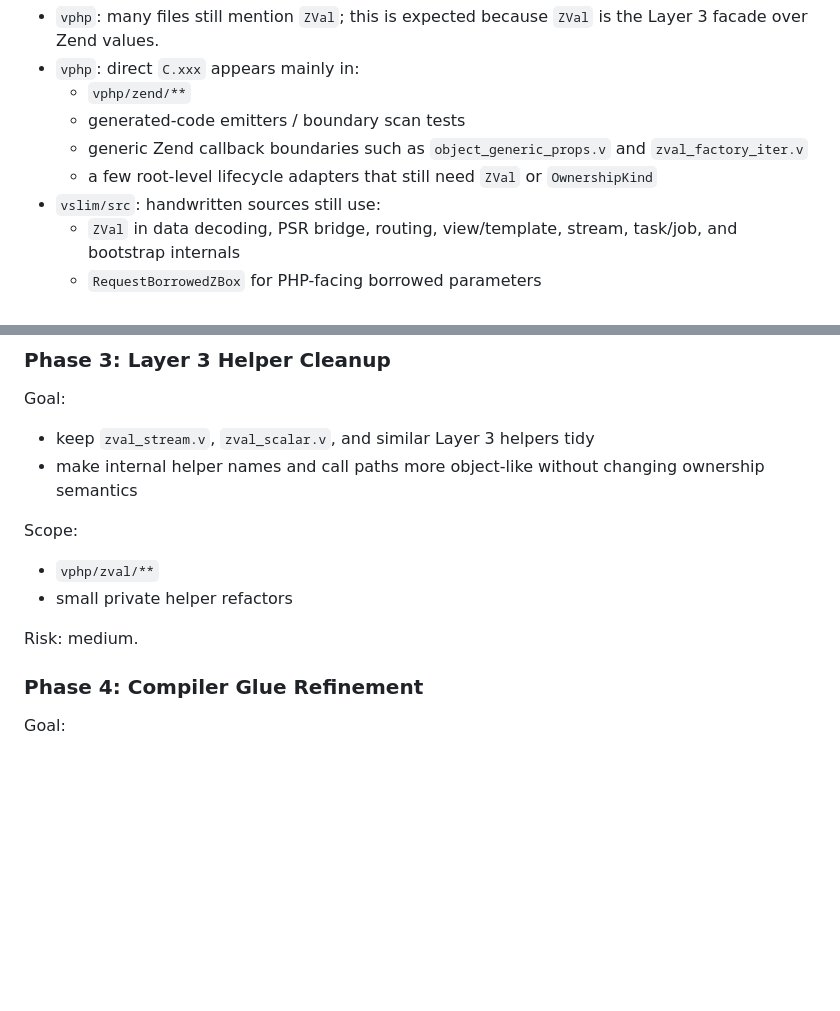
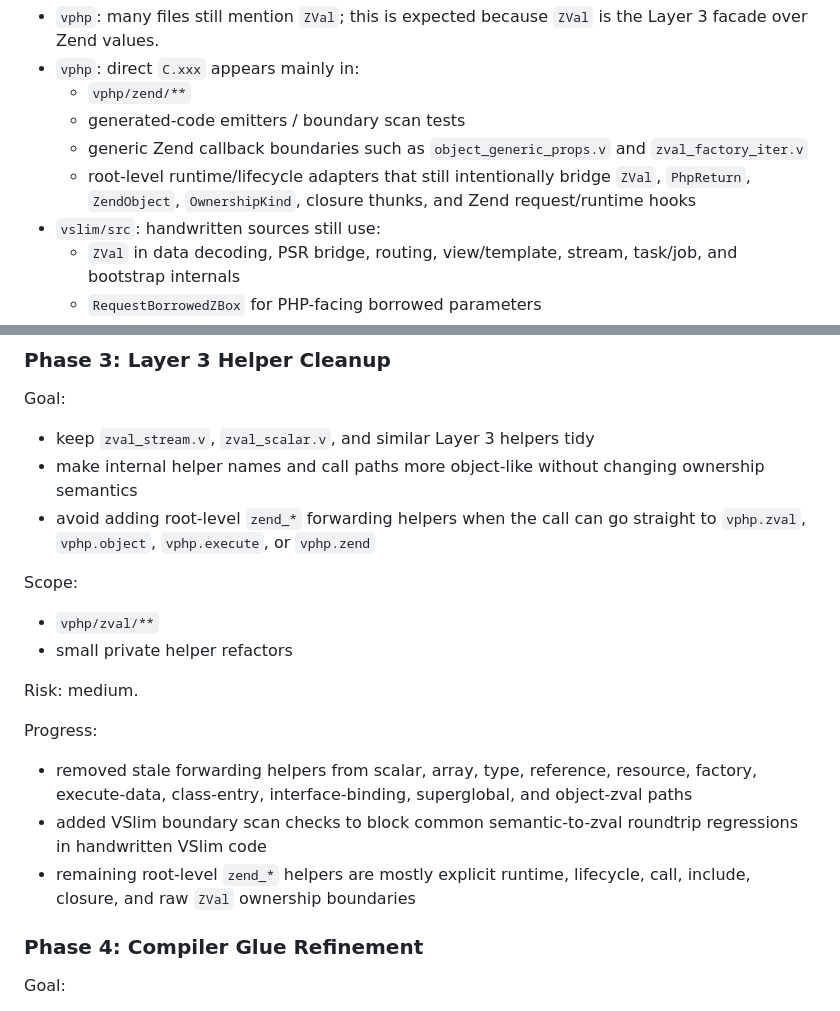
Before and after one commit to guweigang/vphpx, a Markdown page: vphp/docs/runtime_boundary_debt.md, 2 parts joined by grey strips. Drawn GitHub-style; blank space fills up the shorter version.

Commit message:
Update runtime boundary cleanup progress

```diff
--- a/vphp/docs/runtime_boundary_debt.md
+++ b/vphp/docs/runtime_boundary_debt.md
@@ -37,8 +37,9 @@ The current rough scan shape is:
   - generated-code emitters / boundary scan tests
   - generic Zend callback boundaries such as `object_generic_props.v` and
     `zval_factory_iter.v`
-  - a few root-level lifecycle adapters that still need `ZVal` or
-    `OwnershipKind`
+  - root-level runtime/lifecycle adapters that still intentionally bridge
+    `ZVal`, `PhpReturn`, `ZendObject`, `OwnershipKind`, closure thunks, and
+    Zend request/runtime hooks
 - `vslim/src`: handwritten sources still use:
   - `ZVal` in data decoding, PSR bridge, routing, view/template, stream,
     task/job, and bootstrap internals
@@ -221,6 +222,8 @@ Goal:
 - keep `zval_stream.v`, `zval_scalar.v`, and similar Layer 3 helpers tidy
 - make internal helper names and call paths more object-like without changing
   ownership semantics
+- avoid adding root-level `zend_*` forwarding helpers when the call can go
+  straight to `vphp.zval`, `vphp.object`, `vphp.execute`, or `vphp.zend`
 
 Scope:
 
@@ -228,6 +231,16 @@ Scope:
 - small private helper refactors
 
 Risk: medium.
+
+Progress:
+
+- removed stale forwarding helpers from scalar, array, type, reference,
+  resource, factory, execute-data, class-entry, interface-binding,
+  superglobal, and object-zval paths
+- added VSlim boundary scan checks to block common semantic-to-zval roundtrip
+  regressions in handwritten VSlim code
+- remaining root-level `zend_*` helpers are mostly explicit runtime,
+  lifecycle, call, include, closure, and raw `ZVal` ownership boundaries
 
 ### Phase 4: Compiler Glue Refinement
 
```
